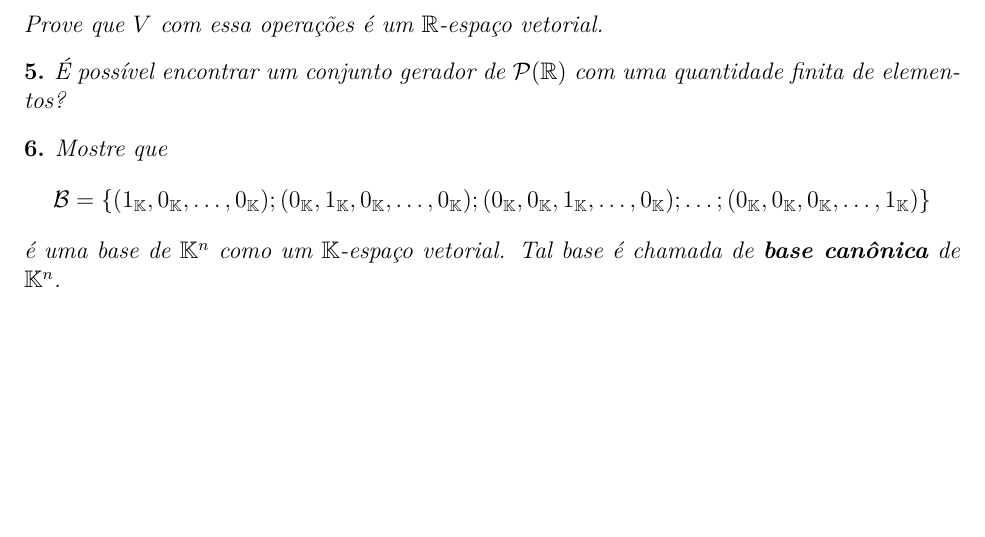
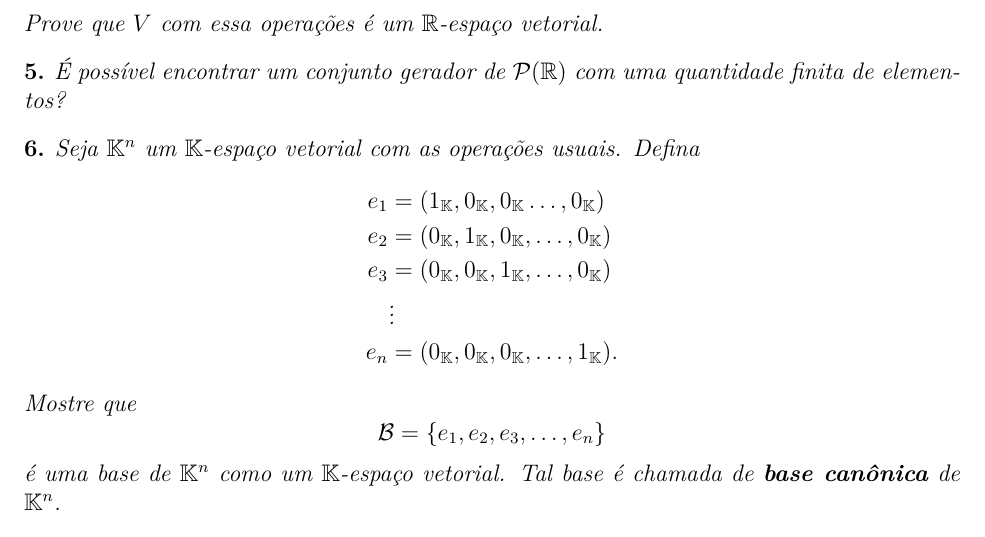
Before and after one commit to jfreitasunb/Algebra_Linear, a LaTeX problem sheet (listas/lista-4-algebra-linear-espacos-vetoriais.tex): part of page 2 of 3, cut so that both start at the same text, the shorter picture padded with empty space. Compiled offline with XeLaTeX.

Commit message:
Mudanças na redação de enunciado.

```diff
--- a/listas/lista-4-algebra-linear-espacos-vetoriais.tex
+++ b/listas/lista-4-algebra-linear-espacos-vetoriais.tex
@@ -160,9 +160,17 @@
 \end{exercicio}
 
 \begin{exercicio}
+  Seja $\cp{K}^n$ um $\cp{K}$-espaço vetorial com as operações usuais. Defina
+  \begin{align*}
+    e_1 &= (1_\cp{K}, 0_\cp{K}, 0_\cp{K} \dots, 0_\cp{K})\\
+    e_2 &= (0_\cp{K}, 1_\cp{K}, 0_\cp{K}, \dots, 0_\cp{K})\\
+    e_3 &= (0_\cp{K}, 0_\cp{K}, 1_\cp{K}, \dots, 0_\cp{K})\\
+    &\vdots\\
+    e_n &= (0_\cp{K}, 0_\cp{K}, 0_\cp{K}, \dots, 1_\cp{K}).
+  \end{align*}
   Mostre que
   \[
-    \mathcal{B} = \{(1_\cp{K}, 0_\cp{K}, \dots, 0_\cp{K}); (0_\cp{K}, 1_\cp{K}, 0_\cp{K}, \dots, 0_\cp{K}); (0_\cp{K}, 0_\cp{K}, 1_\cp{K}, \dots, 0_\cp{K}); \dots; (0_\cp{K}, 0_\cp{K}, 0_\cp{K}, \dots, 1_\cp{K})\}
+    \mathcal{B} = \{e_1, e_2, e_3, \dots, e_n\}
   \]
   \'e uma base de $\cp{K}^n$ como um $\cp{K}$-espa\c{c}o vetorial. Tal base \'e chamada de \textbf{base can\^onica} de $\cp{K}^n$.
 \end{exercicio}
```
